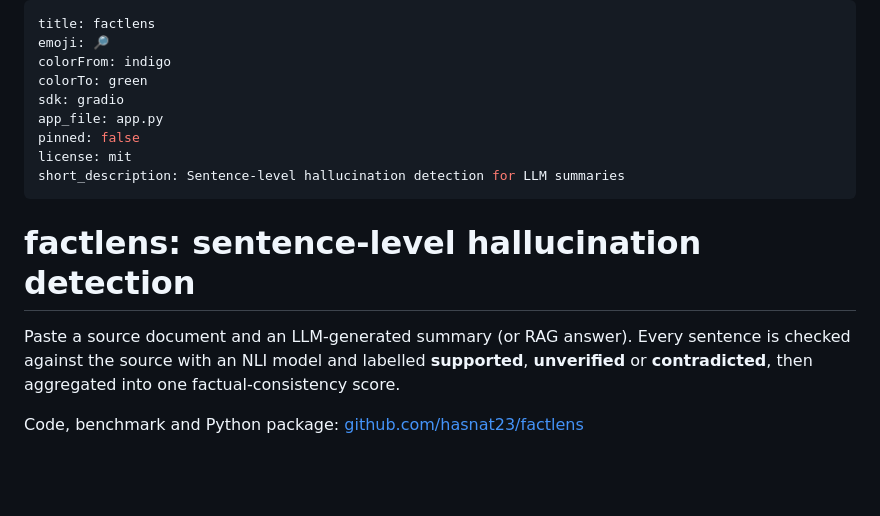
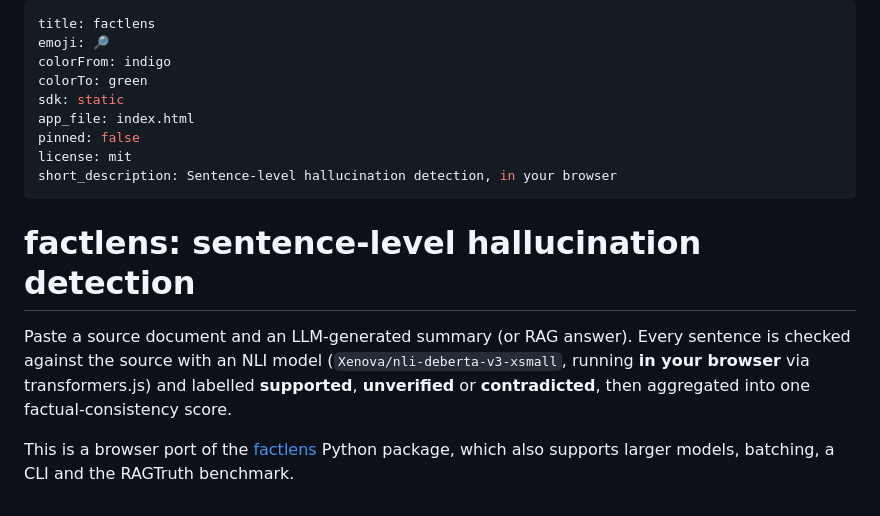
Before and after one commit to hasnat23/factlens, a Markdown page: space/README.md, the part around the change. GitHub-like rendering; blank space fills up the shorter version.

```diff
--- a/space/README.md
+++ b/space/README.md
@@ -3,15 +3,18 @@ title: factlens
 emoji: 🔎
 colorFrom: indigo
 colorTo: green
-sdk: gradio
-app_file: app.py
+sdk: static
+app_file: index.html
 pinned: false
 license: mit
-short_description: Sentence-level hallucination detection for LLM summaries
+short_description: Sentence-level hallucination detection, in your browser
 ---
 
 # factlens: sentence-level hallucination detection
 
-Paste a source document and an LLM-generated summary (or RAG answer). Every sentence is checked against the source with an NLI model and labelled **supported**, **unverified** or **contradicted**, then aggregated into one factual-consistency score.
+Paste a source document and an LLM-generated summary (or RAG answer). Every sentence is checked against the source with an NLI model
+(`Xenova/nli-deberta-v3-xsmall`, running **in your browser** via transformers.js) and labelled **supported**, **unverified** or
+**contradicted**, then aggregated into one factual-consistency score.
 
-Code, benchmark and Python package: [github.com/hasnat23/factlens](https://github.com/hasnat23/factlens)
+This is a browser port of the [factlens](https://github.com/hasnat23/factlens) Python package, which also supports larger models,
+batching, a CLI and the RAGTruth benchmark.
```
Also changed, not shown: README.md (+8 -3 lines), assets/demo.png (added), 3 other files.
